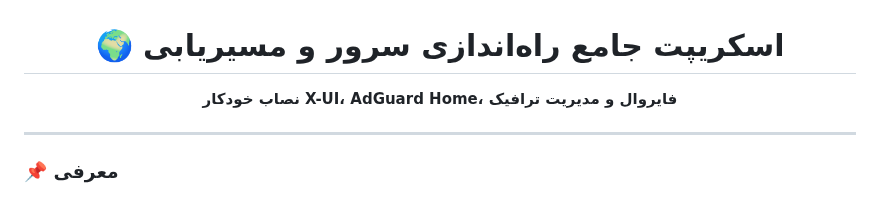
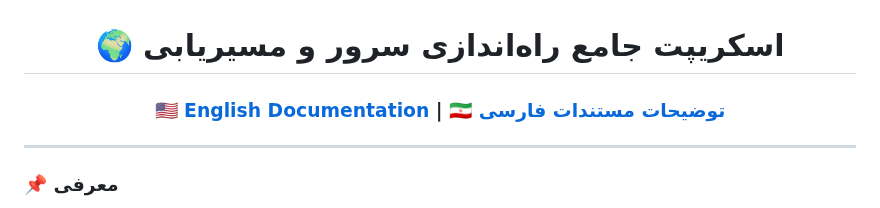
Before and after one commit to Plus98ir/DNS-Server-Config, a Markdown page: README-fa.md, the part around the change. Rendered like a GitHub page.

```diff
--- a/README-fa.md
+++ b/README-fa.md
@@ -1,7 +1,7 @@
 <div align="center">
 
 # 🌍 اسکریپت جامع راه‌اندازی سرور و مسیریابی
-**نصاب خودکار X-UI، AdGuard Home، فایروال و مدیریت ترافیک**
+### [🇺🇸 English Documentation](./README.md) | [🇮🇷 توضیحات مستندات فارسی](./README-fa.md)
 
 </div>
 
```
